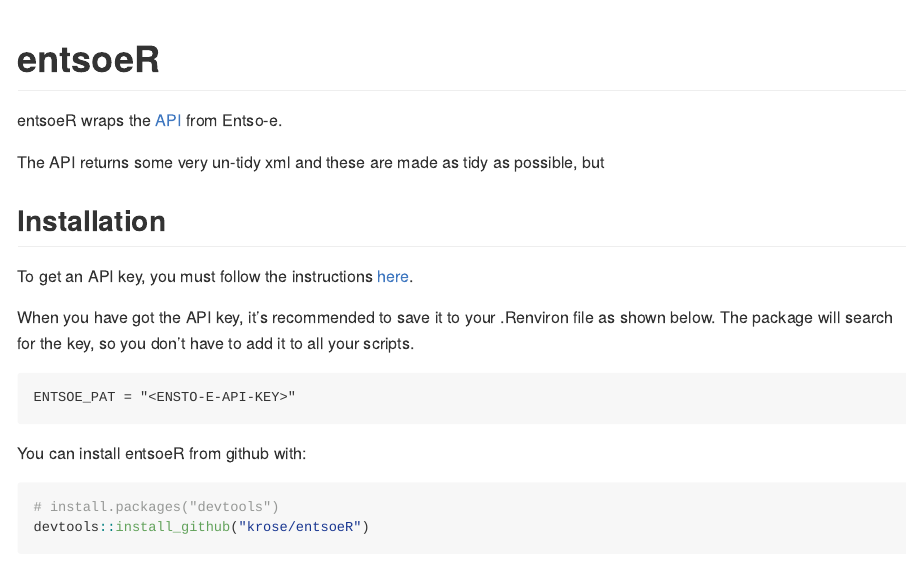
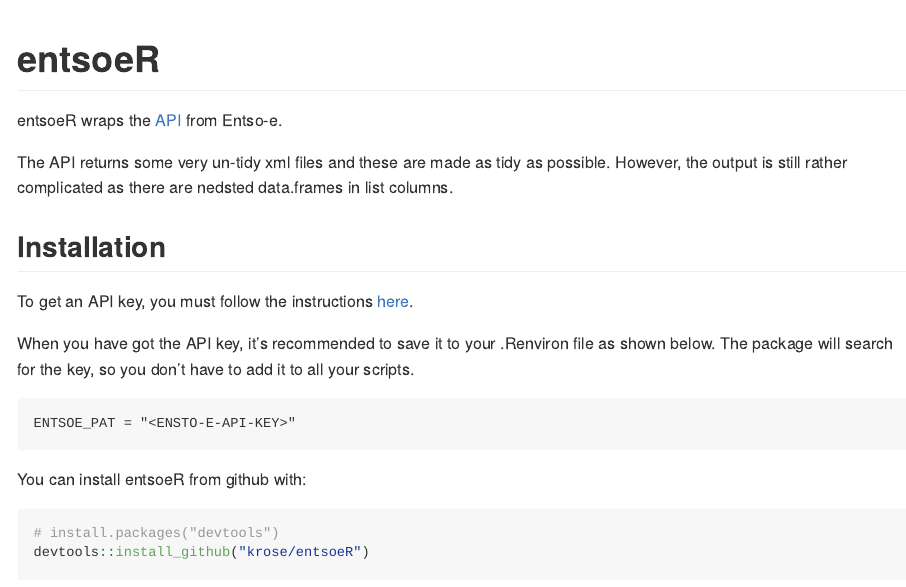
Before and after one commit to krose/entsoeR, an R Markdown document (README.Rmd): the page in a window 1100 px wide, from its top. Rendered offline with R 4.5, knitr and Pandoc, with nearby package versions.

Commit message:
Completed the line.

```diff
--- a/README.Rmd
+++ b/README.Rmd
@@ -16,7 +16,7 @@
 
 entsoeR wraps the [API](https://transparency.entsoe.eu/content/static_content/Static%20content/web%20api/Guide.html) from Entso-e.
 
-The API returns some very un-tidy xml and these are made as tidy as possible, but
+The API returns some very un-tidy xml files and these are made as tidy as possible. However, the output is still rather complicated as there are nedsted data.frames in list columns.
 
 ## Installation
 
```
